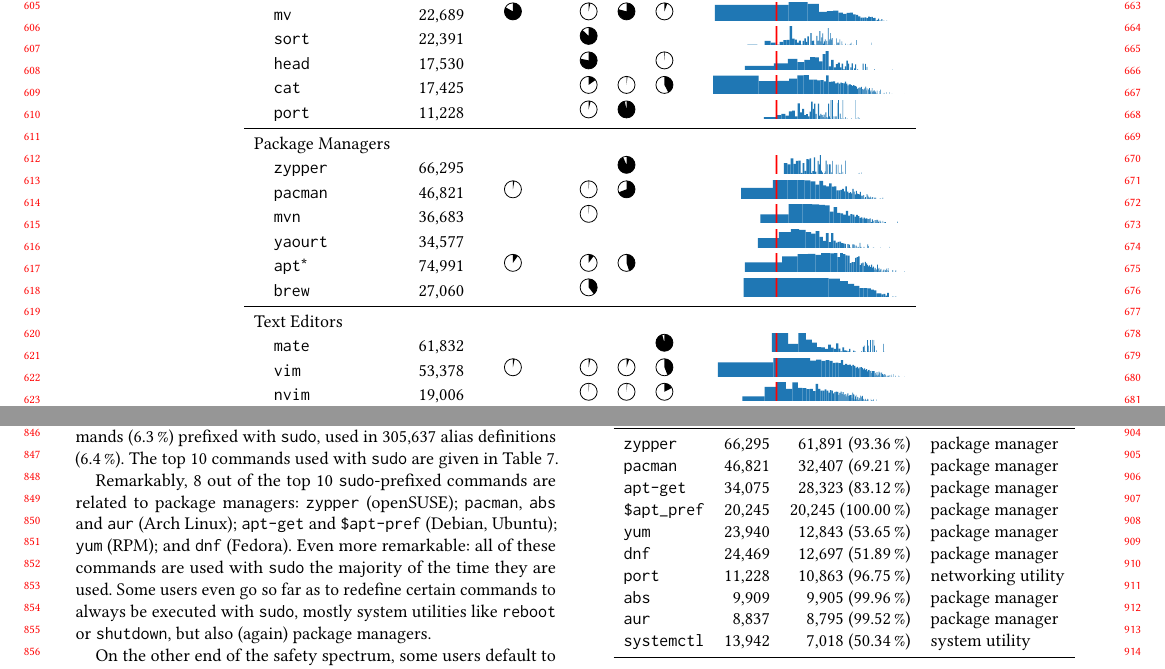
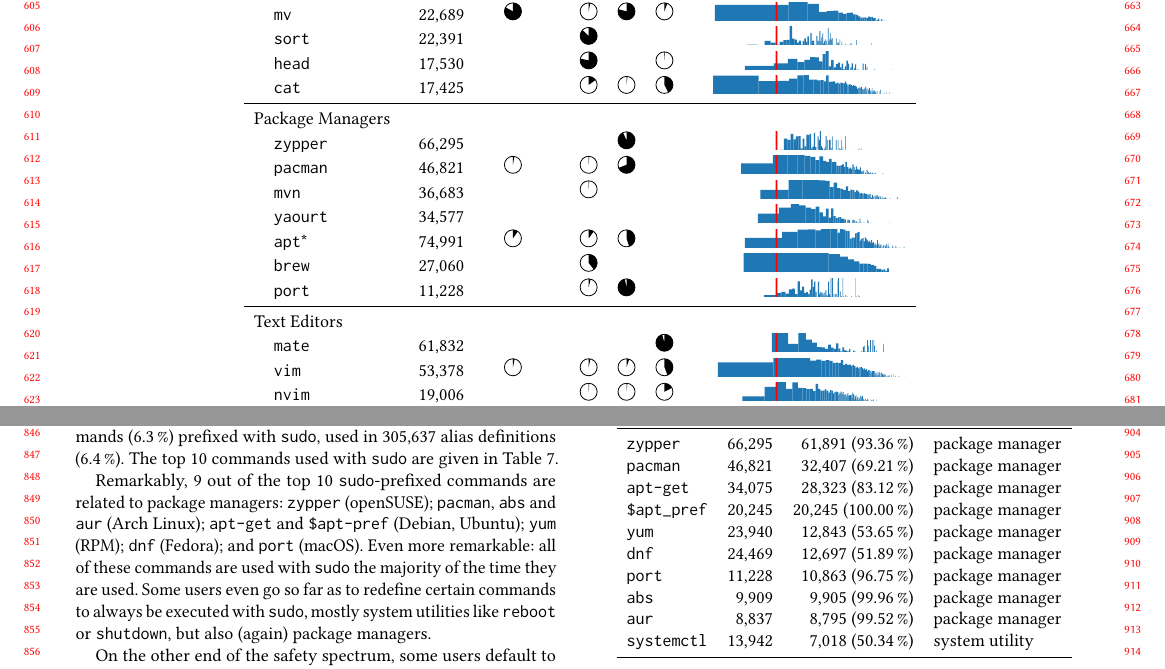
Before and after one commit to ipa-lab/shell-alias-analysis, a LaTeX paper (shell-alias-analysis.tex, which reads safety.tex, table-use-cases.tex): two parts of pages 6 and 8 of 11, joined at a grey line, cut so that both start at the same text. Compiled offline with pdfLaTeX.

Commit message:
Fix mis-classification of "port" command

```diff
--- a/safety.tex
+++ b/safety.tex
@@ -5,8 +5,8 @@
 In our dataset, we found \num{336298} commands (\per{6.3}) prefixed with \texttt{sudo}, used in \num{305637} alias definitions (\per{6.4}).
 The top 10 commands used with \texttt{sudo} are given in \Cref{tab:sudo-commands}.
 
-Remarkably, 8 out of the top 10 \texttt{sudo}-prefixed commands are related to package managers:
-\texttt{zypper} (openSUSE); \texttt{pacman}, \texttt{abs} and \texttt{aur} (Arch Linux); \verb|apt-get| and \verb|$apt-pref| (Debian, Ubuntu); \texttt{yum} (RPM); and \texttt{dnf} (Fedora).
+Remarkably, 9 out of the top 10 \texttt{sudo}-prefixed commands are related to package managers:
+\texttt{zypper} (openSUSE); \texttt{pacman}, \texttt{abs} and \texttt{aur} (Arch Linux); \verb|apt-get| and \verb|$apt-pref| (Debian, Ubuntu); \texttt{yum} (RPM); \texttt{dnf} (Fedora); and \texttt{port} (macOS).
 Even more remarkable: all of these commands are used with \texttt{sudo} the majority of the time they are used.
 Some users even go so far as to redefine certain commands to always be executed with \texttt{sudo}, mostly system utilities like \texttt{reboot} or \texttt{shutdown}, but also (again) package managers.% like \texttt{pacman} and \texttt{apt}.
 %However, on the whole this practice appears to be relatively rare (see \cref{tab:sudo-redefine}).
@@ -24,7 +24,7 @@
       \verb|$apt_pref| & \num{20245} & \num{20245} (\per{100.00}) & package manager \\
       \verb|yum|       & \num{23940} & \num{12843} (\per{53.65})  & package manager \\
       \verb|dnf|       & \num{24469} & \num{12697} (\per{51.89})  & package manager \\
-      \verb|port|      & \num{11228} & \num{10863} (\per{96.75})  & networking utility \\
+      \verb|port|      & \num{11228} & \num{10863} (\per{96.75})  & package manager \\
       \verb|abs|       &  \num{9909} &  \num{9905} (\per{99.96})  & package manager \\
       \verb|aur|       &  \num{8837} &  \num{8795} (\per{99.52})  & package manager \\
       \verb|systemctl| & \num{13942} &  \num{7018} (\per{50.34})  & system utility \\
--- a/table-use-cases.tex
+++ b/table-use-cases.tex
@@ -36,7 +36,6 @@
             & \texttt{sort}                                 & \num{22391} &  & & & \pie{87.04} &             &             & & \hist{sort} \\
             & \texttt{head}                                 & \num{17530} &  & & & \pie{78.32} &             & \pie{1.04}  & & \hist{head} \\
             & \texttt{cat}                                  & \num{17425} &  & & & \pie{15.16} & \pie{1.81}  & \pie{42.48} & & \hist{cat} \\
-            & \texttt{port}                                 & \num{11228} &  & & &\pie{3.79}  & \pie{96.75} &             & & \hist{port} \\
         \midrule
         \multicolumn{2}{l}{Package Managers} \\
             & \texttt{zypper}                           & \num{66295} & & & & & \pie{93.36} &           & & \hist{zypper} \\
```
Also changed, not shown: top500.csv (+1 -1 lines), table-use-cases.tex (1 more changed lines).
